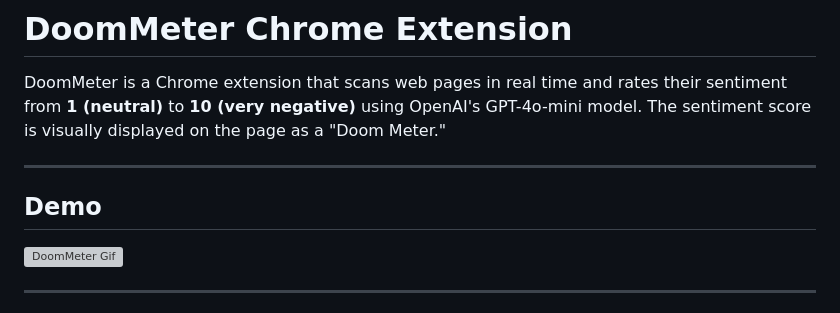
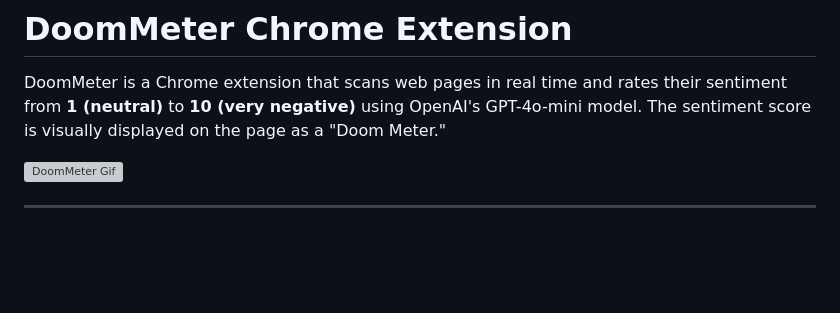
Before and after one commit to GabeRobison/doom-meter, a Markdown page: README.md, the part around the change. Rendered like a GitHub page; blank space fills up the shorter version; grey boxes are pictures that could not be loaded.

```diff
--- a/README.md
+++ b/README.md
@@ -1,10 +1,6 @@
 # DoomMeter Chrome Extension
 
 DoomMeter is a Chrome extension that scans web pages in real time and rates their sentiment from **1 (neutral)** to **10 (very negative)** using OpenAI's GPT-4o-mini model. The sentiment score is visually displayed on the page as a "Doom Meter."
-
----
-
-## Demo
 
 ![DoomMeter Gif](assets/doomMeter.gif)
 
```
